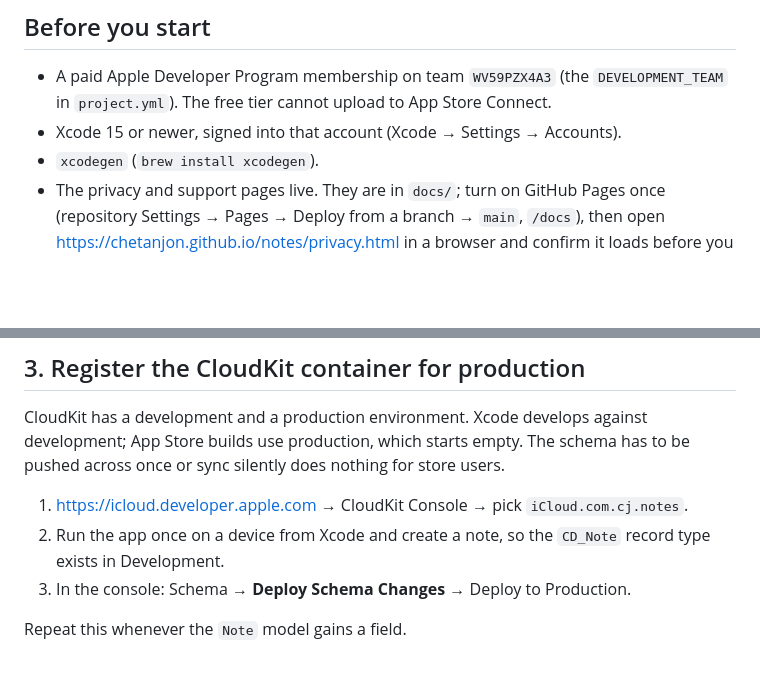
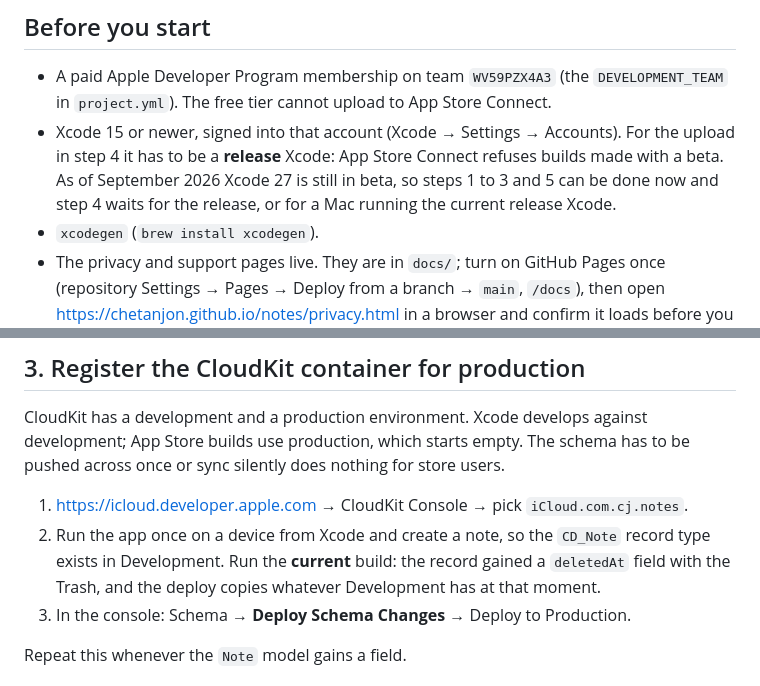
Before and after one commit to chetanjon/notes, a Markdown page: AppStore/SUBMISSION.md, 2 parts joined by grey strips. GitHub-like rendering; blank space fills up the shorter version.

```diff
--- a/AppStore/SUBMISSION.md
+++ b/AppStore/SUBMISSION.md
@@ -9,6 +9,10 @@ text the forms ask for.
 - A paid Apple Developer Program membership on team `WV59PZX4A3` (the
   `DEVELOPMENT_TEAM` in `project.yml`). The free tier cannot upload to App Store Connect.
 - Xcode 15 or newer, signed into that account (Xcode → Settings → Accounts).
+  For the upload in step 4 it has to be a **release** Xcode: App Store
+  Connect refuses builds made with a beta. As of September 2026 Xcode 27 is
+  still in beta, so steps 1 to 3 and 5 can be done now and step 4 waits for
+  the release, or for a Mac running the current release Xcode.
 - `xcodegen` (`brew install xcodegen`).
 - The privacy and support pages live. They are in `docs/`; turn on GitHub
   Pages once (repository Settings → Pages → Deploy from a branch → `main`,
@@ -41,7 +45,9 @@ store users.
 1. https://icloud.developer.apple.com → CloudKit Console → pick
    `iCloud.com.cj.notes`.
 2. Run the app once on a device from Xcode and create a note, so the
-   `CD_Note` record type exists in Development.
+   `CD_Note` record type exists in Development. Run the **current** build:
+   the record gained a `deletedAt` field with the Trash, and the deploy
+   copies whatever Development has at that moment.
 3. In the console: Schema → **Deploy Schema Changes** → Deploy to Production.
 
 Repeat this whenever the `Note` model gains a field.
```
Also changed, not shown: AppStore/LISTING.md (+44 -26 lines).
